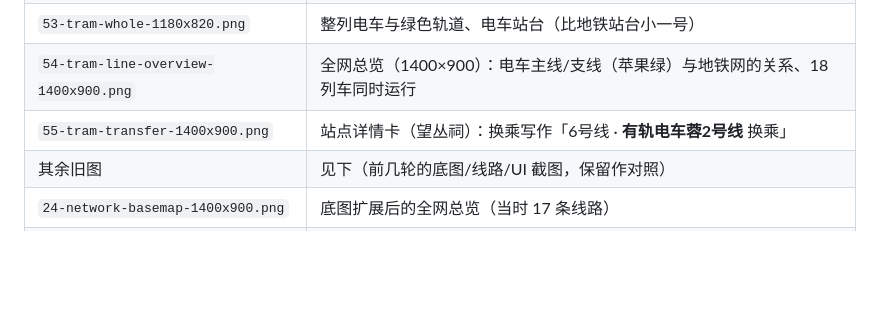
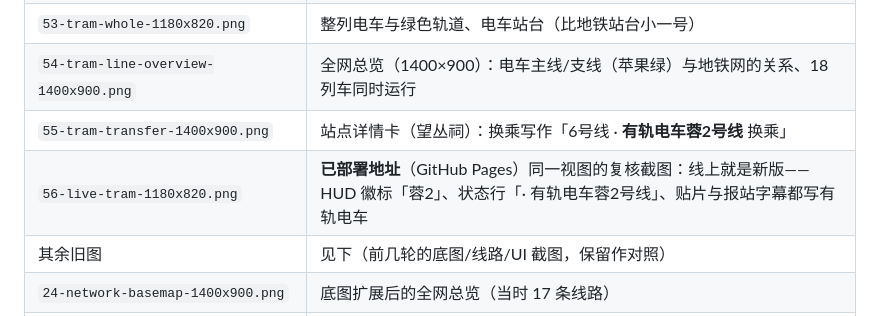
Before and after one commit to nerored/DoudouLandMetro, a Markdown page: README.md, the part around the change. Rendered like a GitHub page; blank space fills up the shorter version.

Commit message:
docs: 截图清单补上线上复核图 56

```diff
--- a/README.md
+++ b/README.md
@@ -503,6 +503,7 @@ DOM 节点数因此与线路数无关。
 | `53-tram-whole-1180x820.png` | 整列电车与绿色轨道、电车站台（比地铁站台小一号） |
 | `54-tram-line-overview-1400x900.png` | 全网总览（1400×900）：电车主线/支线（苹果绿）与地铁网的关系、18 列车同时运行 |
 | `55-tram-transfer-1400x900.png` | 站点详情卡（望丛祠）：换乘写作「6号线 · **有轨电车蓉2号线** 换乘」 |
+| `56-live-tram-1180x820.png` | **已部署地址**（GitHub Pages）同一视图的复核截图：线上就是新版——HUD 徽标「蓉2」、状态行「· 有轨电车蓉2号线」、贴片与报站字幕都写有轨电车 |
 | 其余旧图 | 见下（前几轮的底图/线路/UI 截图，保留作对照） |
 | `24-network-basemap-1400x900.png` | 底图扩展后的全网总览（当时 17 条线路） |
 | `25-line19-follow-1400x900.png` | 19 号线跟随视图（最长线 98.9 km，金星 ↔ 天府机场北）：HUD 方向、到站气泡、列车强调、18/19 共线段两色并行 |
```
